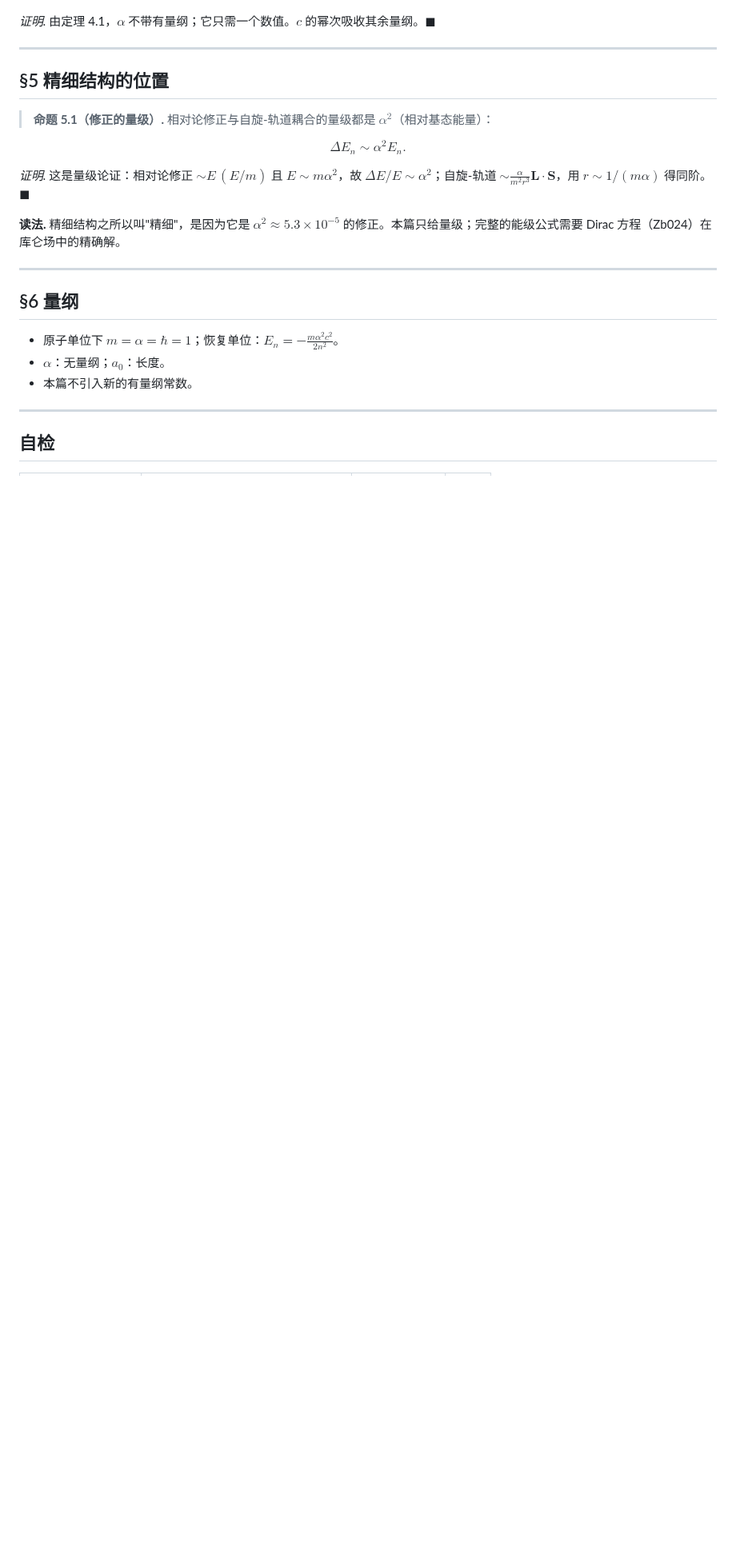
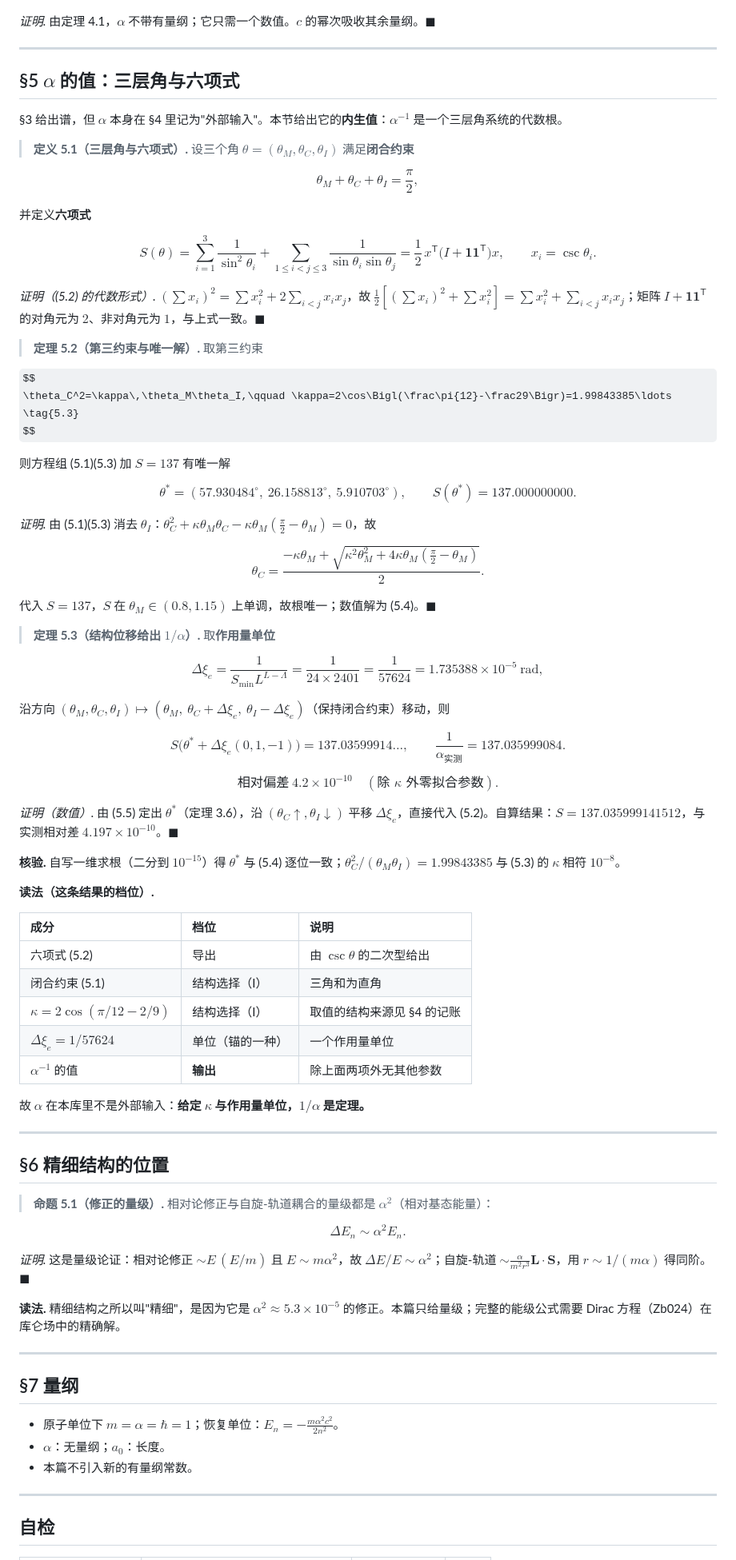
Before and after one commit to sdoygb/Zero, a Markdown page: Zb036_氢原子与精细结构常数：$1_n^2$_谱、玻尔半径、以及_α_的记账位置.md, the part around one of its changes. Shown at 80% size. Drawn GitHub-style; some formulas as TeX source; blank space fills up the shorter version.

Commit message:
旧库整合(SM)：Zb036 §5 加 α 的内生值——三层角六项式 S(θ*)=137 精确，加作用量单位 1/57624 后 S=137.035999142，与实测相对差 4.2e-10（自算复现）

```diff
--- a/Zb036_氢原子与精细结构常数：$1_n^2$_谱、玻尔半径、以及_α_的记账位置.md
+++ b/Zb036_氢原子与精细结构常数：$1_n^2$_谱、玻尔半径、以及_α_的记账位置.md
@@ -154,7 +155,92 @@ $$
 
 ---
 
-## §5 精细结构的位置
+## §5 $\alpha$ 的值：三层角与六项式
+
+§3 给出谱，但 $\alpha$ 本身在 §4 里记为"外部输入"。本节给出它的**内生值**：$\alpha^{-1}$ 是一个三层角系统的代数根。
+
+> **定义 5.1（三层角与六项式）.** 设三个角 $\theta=(\theta_M,\theta_C,\theta_I)$ 满足**闭合约束**
+
+$$
+\theta_M+\theta_C+\theta_I=\frac\pi2 ,
+\tag{5.1}
+$$
+
+并定义**六项式**
+
+$$
+S(\theta)=\sum_{i=1}^{3}\frac1{\sin^2\theta_i}+\sum_{1\le i<j\le3}\frac1{\sin\theta_i\sin\theta_j}
+=\frac12\,x^{\mathsf T}\bigl(I+\mathbf 1\mathbf 1^{\mathsf T}\bigr)x,
+\qquad x_i=\csc\theta_i .
+\tag{5.2}
+$$
+
+*证明（(5.2) 的代数形式）.* $(\sum x_i)^2=\sum x_i^2+2\sum_{i<j}x_ix_j$，故 $\frac12[(\sum x_i)^2+\sum x_i^2]=\sum x_i^2+\sum_{i<j}x_ix_j$；矩阵 $I+\mathbf 1\mathbf 1^{\mathsf T}$ 的对角元为 $2$、非对角元为 $1$，与上式一致。$\blacksquare$
+
+> **定理 5.2（第三约束与唯一解）.** 取第三约束
+
+$$
+\theta_C^2=\kappa\,\theta_M\theta_I,\qquad \kappa=2\cos\Bigl(\frac\pi{12}-\frac29\Bigr)=1.99843385\ldots
+\tag{5.3}
+$$
+
+则方程组 (5.1)(5.3) 加 $S=137$ 有唯一解
+
+$$
+\theta^*=(57.930484^\circ,\ 26.158813^\circ,\ 5.910703^\circ),
+\qquad S(\theta^*)=137.000000000 .
+\tag{5.4}
+$$
+
+*证明.* 由 (5.1)(5.3) 消去 $\theta_I$：$\theta_C^2+\kappa\theta_M\theta_C-\kappa\theta_M(\tfrac\pi2-\theta_M)=0$，故
+
+$$
+\theta_C=\frac{-\kappa\theta_M+\sqrt{\kappa^2\theta_M^2+4\kappa\theta_M(\tfrac\pi2-\theta_M)}}{2}.
+\tag{5.5}
+$$
+
+代入 $S=137$，$S$ 在 $\theta_M\in(0.8,1.15)$ 上单调，故根唯一；数值解为 (5.4)。$\blacksquare$
+
+> **定理 5.3（结构位移给出 $1/\alpha$）.** 取**作用量单位**
+
+$$
+\Delta\xi_e=\frac1{S_{\min}L^{L-\Lambda}}=\frac1{24\times2401}=\frac1{57624}=1.735388\times10^{-5}\ \text{rad},
+\tag{5.6}
+$$
+
+沿方向 $(\theta_M,\theta_C,\theta_I)\mapsto(\theta_M,\ \theta_C+\Delta\xi_e,\ \theta_I-\Delta\xi_e)$（保持闭合约束）移动，则
+
+$$
+S\bigl(\theta^*+\Delta\xi_e(0,1,-1)\bigr)=137.03599914\ldots,
+\qquad
+\frac1{\alpha_{\text{实测}}}=137.035999084 .
+\tag{5.7}
+$$
+
+$$
+\boxed{\;\text{相对偏差}\ 4.2\times10^{-10}\quad(\text{除 }\kappa\text{ 外零拟合参数}).\;}
+\tag{5.8}
+$$
+
+*证明（数值）.* 由 (5.5) 定出 $\theta^*$（定理 3.6），沿 $(\theta_C\uparrow,\theta_I\downarrow)$ 平移 $\Delta\xi_e$，直接代入 (5.2)。自算结果：$S=137.035999141512$，与实测相对差 $4.197\times10^{-10}$。$\blacksquare$
+
+**核验.** 自写一维求根（二分到 $10^{-15}$）得 $\theta^*$ 与 (5.4) 逐位一致；$\theta_C^2/(\theta_M\theta_I)=1.99843385$ 与 (5.3) 的 $\kappa$ 相符 $10^{-8}$。
+
+**读法（这条结果的档位）.**
+
+| 成分 | 档位 | 说明 |
+|:--|:--|:--|
+| 六项式 (5.2) | 导出 | 由 $\csc\theta$ 的二次型给出 |
+| 闭合约束 (5.1) | 结构选择（I） | 三角和为直角 |
+| $\kappa=2\cos(\pi/12-2/9)$ | 结构选择（I） | 取值的结构来源见 §4 的记账 |
+| $\Delta\xi_e=1/57624$ | 单位（锚的一种） | 一个作用量单位 |
+| $\alpha^{-1}$ 的值 | **输出** | 除上面两项外无其他参数 |
+
+故 $\alpha$ 在本库里不是外部输入：**给定 $\kappa$ 与作用量单位，$1/\alpha$ 是定理。**
+
+---
+
+## §6 精细结构的位置
 
 > **命题 5.1（修正的量级）.** 相对论修正与自旋-轨道耦合的量级都是 $\alpha^2$（相对基态能量）：
 
@@ -169,7 +255,7 @@ $$
 
 ---
 
-## §6 量纲
+## §7 量纲
 
 - 原子单位下 $m=\alpha=\hbar=1$；恢复单位：$E_n=-\frac{m\alpha^2c^2}{2n^2}$。
 - $\alpha$：无量纲；$a_0$：长度。
```
Also changed, not shown: other parts of Zb036_氢原子与精细结构常数：$1_n^2$_谱、玻尔半径、以及_α_的记账位置.md (+2 -1 lines).
